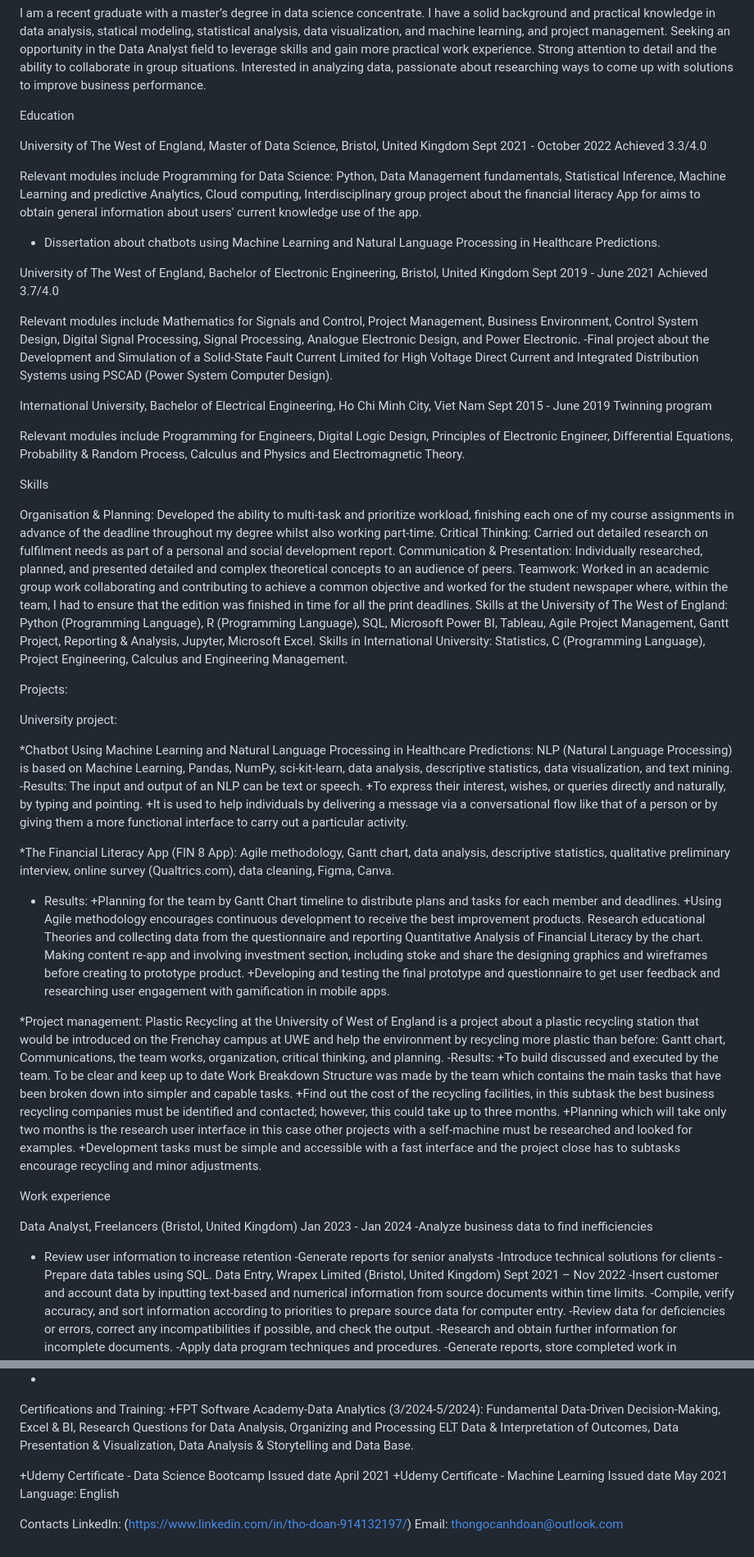
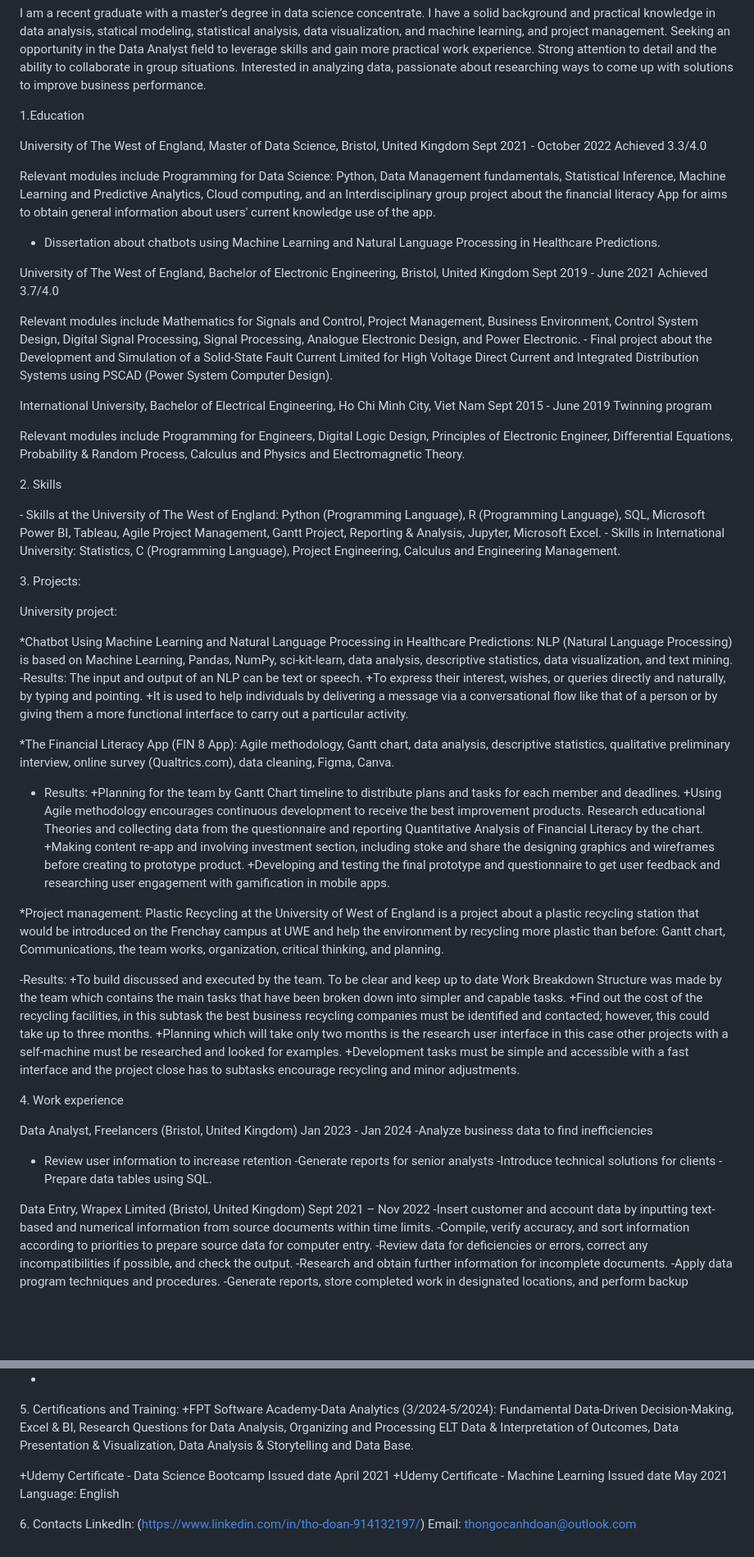
Before and after one commit to thodoan0208/thod.porforlio.github.io, a Markdown page: README.md, 2 parts joined by grey strips. Shown at 82% size. Drawn GitHub-style; blank space fills up the shorter version.

```diff
--- a/README.md
+++ b/README.md
@@ -6,37 +6,33 @@ I am a recent graduate with a master’s degree in data science concentrate. I h
 learning, and project management.
 Seeking an opportunity in  the Data Analyst field to leverage skills and gain more practical work experience. Strong attention to detail and the ability to collaborate in group situations. Interested in analyzing data, passionate about researching ways to come up with solutions to improve business performance.
 
-Education
+1.Education
 
 University of The West of England, Master of Data Science, Bristol, United Kingdom	Sept 2021 - October 2022
 Achieved 3.3/4.0
 
-Relevant modules include Programming for Data Science: Python, Data Management fundamentals, Statistical Inference, Machine Learning and predictive Analytics, Cloud computing, Interdisciplinary group project about the financial literacy App for aims to obtain general information about users' current knowledge use of the app.
+Relevant modules include Programming for Data Science: Python, Data Management fundamentals, Statistical Inference, Machine Learning and Predictive Analytics, Cloud computing, and an Interdisciplinary group project about the financial literacy App for aims to obtain general information about users' current knowledge use of the app.
 - Dissertation  about chatbots using Machine Learning and Natural Language Processing in Healthcare Predictions.
 
 University of The West of England, Bachelor of Electronic Engineering, Bristol, United Kingdom 	Sept 2019 - June 2021
 Achieved 3.7/4.0
 
 Relevant modules include Mathematics for Signals and Control, Project Management, Business Environment, Control System Design, Digital Signal Processing, Signal Processing, Analogue Electronic Design, and Power Electronic.
--Final project about the Development and Simulation of a Solid-State Fault Current Limited for High Voltage Direct Current and Integrated Distribution Systems using PSCAD (Power System Computer Design).
+- Final project about the Development and Simulation of a Solid-State Fault Current Limited for High Voltage Direct Current and Integrated Distribution Systems using PSCAD (Power System Computer Design).
 
 International University, Bachelor of Electrical Engineering, Ho Chi Minh City, Viet Nam	 Sept 2015 - June 2019
 Twinning program
 
 Relevant modules include Programming for Engineers, Digital Logic Design, Principles of Electronic Engineer, Differential Equations, Probability & Random Process, Calculus and Physics and Electromagnetic Theory.
 
-Skills
+2. Skills
 
-Organisation & Planning: Developed the ability to multi-task and prioritize workload, finishing each one of my course assignments in advance of the deadline throughout my degree whilst also working part-time.
-Critical Thinking: Carried out detailed research on fulfilment needs as part of a personal and social development report.
-Communication & Presentation: Individually researched, planned, and presented detailed and complex theoretical concepts to an audience of peers.
-Teamwork: Worked in an academic group work collaborating and contributing to achieve a common objective and worked for the student newspaper where, within the team, I had to ensure that the edition was finished in time for all the print deadlines.
-Skills at the University of The West of England:
+- Skills at the University of The West of England:
 Python (Programming Language), R (Programming Language), SQL, Microsoft Power BI, Tableau, Agile Project Management, Gantt Project, Reporting & Analysis, Jupyter, Microsoft Excel.
-Skills in International University:
+- Skills in International University:
 Statistics, C (Programming Language), Project Engineering, Calculus and Engineering Management.
 
-Projects:
+3. Projects:
 
 University project:
 
@@ -51,11 +47,12 @@ The input and output of an NLP can be text or speech.
 +Planning for the team by Gantt Chart timeline to distribute plans and tasks for each member and deadlines.
 +Using Agile methodology encourages continuous development to receive the best improvement products.
 Research educational Theories and collecting data from the questionnaire and reporting Quantitative Analysis of Financial Literacy by the chart.
-Making content re-app and involving investment section, including stoke and share the designing graphics and wireframes before creating to prototype product.
++Making content re-app and involving investment section, including stoke and share the designing graphics and wireframes before creating to prototype product.
 +Developing and testing the final prototype and questionnaire to get user feedback and researching user engagement with gamification in mobile apps.
 
 *Project management:
 Plastic Recycling at the University of West of England is a project about a plastic recycling station that would be introduced on the Frenchay campus at UWE and help the environment by recycling more plastic than before: Gantt chart, Communications, the team works, organization, critical thinking, and planning.
+
 -Results:
 +To build discussed and executed by the team.
 To be clear and keep up to date Work Breakdown Structure was made by the team which contains the main tasks that have been broken down into simpler and capable tasks.
@@ -63,7 +60,7 @@ To be clear and keep up to date Work Breakdown Structure was made by the team wh
 +Planning which will take only two months is the research user interface in this case other projects with a self-machine must be researched and looked for examples.
 +Development tasks must be simple and accessible with a fast interface and the project close has to subtasks encourage recycling and minor adjustments.
 
-Work experience
+4. Work experience
 
 Data Analyst, Freelancers (Bristol, United Kingdom)	Jan 2023 - Jan 2024
 -Analyze business data to find inefficiencies
@@ -71,6 +68,7 @@ Data Analyst, Freelancers (Bristol, United Kingdom)	Jan 2023 - Jan 2024
 -Generate reports for senior analysts
 -Introduce technical solutions for clients
 -Prepare data tables using SQL.
+
 Data Entry, Wrapex Limited (Bristol, United Kingdom)	Sept 2021 – Nov 2022
 -Insert customer and account data by inputting text-based and numerical information from source documents within time limits.
 -Compile, verify accuracy, and sort information according to priorities to prepare source data for computer entry.
@@ -88,7 +86,7 @@ Data Entry, Wrapex Limited (Bristol, United Kingdom)	Sept 2021 – Nov 2022
 - Managed 1-page social media projects to build a reputation and obtain new traffic.
 - Used multiple web analytics data points to benchmark, measure, and improve online campaign results.
 -
-Certifications and Training:
+5. Certifications and Training:
 +FPT Software Academy-Data Analytics (3/2024-5/2024): Fundamental Data-Driven Decision-Making, Excel & BI, Research Questions for Data Analysis, Organizing and Processing ELT Data & Interpretation of Outcomes, Data Presentation & Visualization, Data Analysis & Storytelling and Data Base.
 
 +Udemy Certificate - Data Science Bootcamp Issued date April 2021
@@ -96,6 +94,6 @@ Certifications and Training:
 Language: English
 
 
-Contacts
+6. Contacts
 LinkedIn: (https://www.linkedin.com/in/tho-doan-914132197/)
 Email: thongocanhdoan@outlook.com
```
